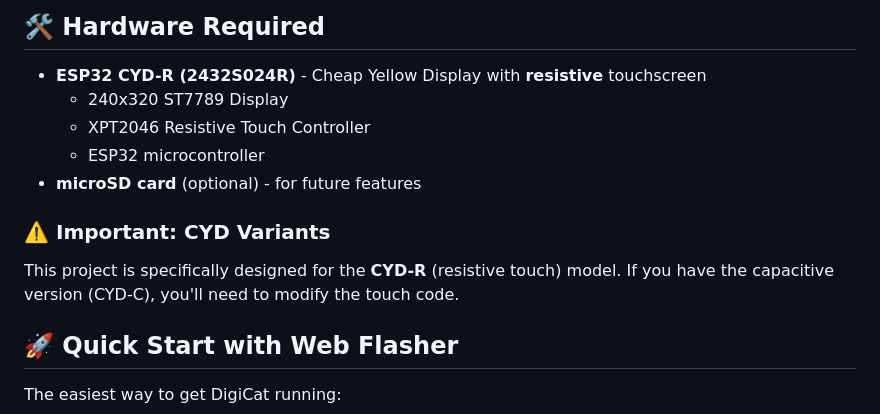
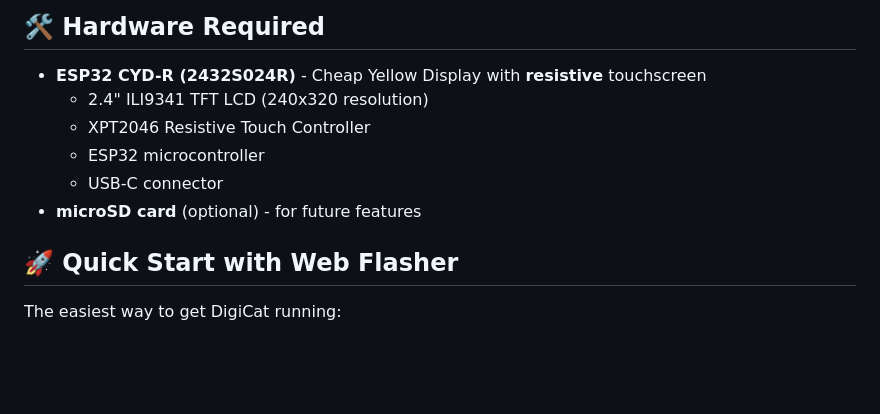
Before and after one commit to aquascape123/digicat, a Markdown page: README.md, the part around the change. GitHub-like rendering; blank space fills up the shorter version.

```diff
--- a/README.md
+++ b/README.md
@@ -17,13 +17,12 @@ A charming virtual cat companion that lives on your ESP32 with touchscreen displ
 ## 🛠️ Hardware Required
 
 - **ESP32 CYD-R (2432S024R)** - Cheap Yellow Display with **resistive** touchscreen
-  - 240x320 ST7789 Display
+  - 2.4" ILI9341 TFT LCD (240x320 resolution)
   - XPT2046 Resistive Touch Controller
   - ESP32 microcontroller
+  - USB-C connector
 - **microSD card** (optional) - for future features
 
-### ⚠️ Important: CYD Variants
-This project is specifically designed for the **CYD-R** (resistive touch) model. If you have the capacitive version (CYD-C), you'll need to modify the touch code.
 
 ## 🚀 Quick Start with Web Flasher
 
```
